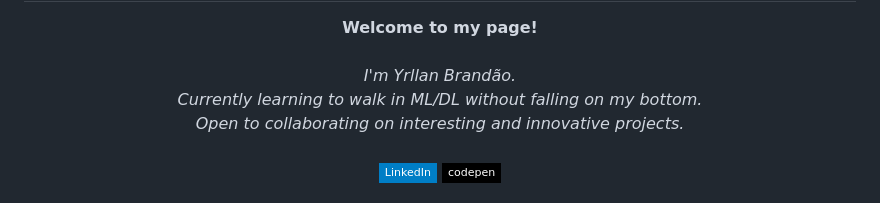
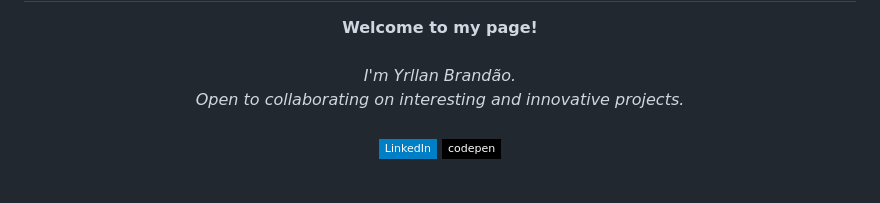
Before and after one commit to YrllanBrandao/yrllanbrandao, a Markdown page: README.md, the part around the change. Rendered like a GitHub page; badges without logos.

```diff
--- a/README.md
+++ b/README.md
@@ -4,7 +4,6 @@
     <b>Welcome to my page!</b><br><br>
     <i>
         I'm Yrllan Brandão.<br>
-        Currently learning to walk in ML/DL without falling on my bottom.<br>
         Open to collaborating on interesting and innovative projects.<br>
     </i><br>
     <a href="https://www.linkedin.com/in/yrllanbrandao">
```
